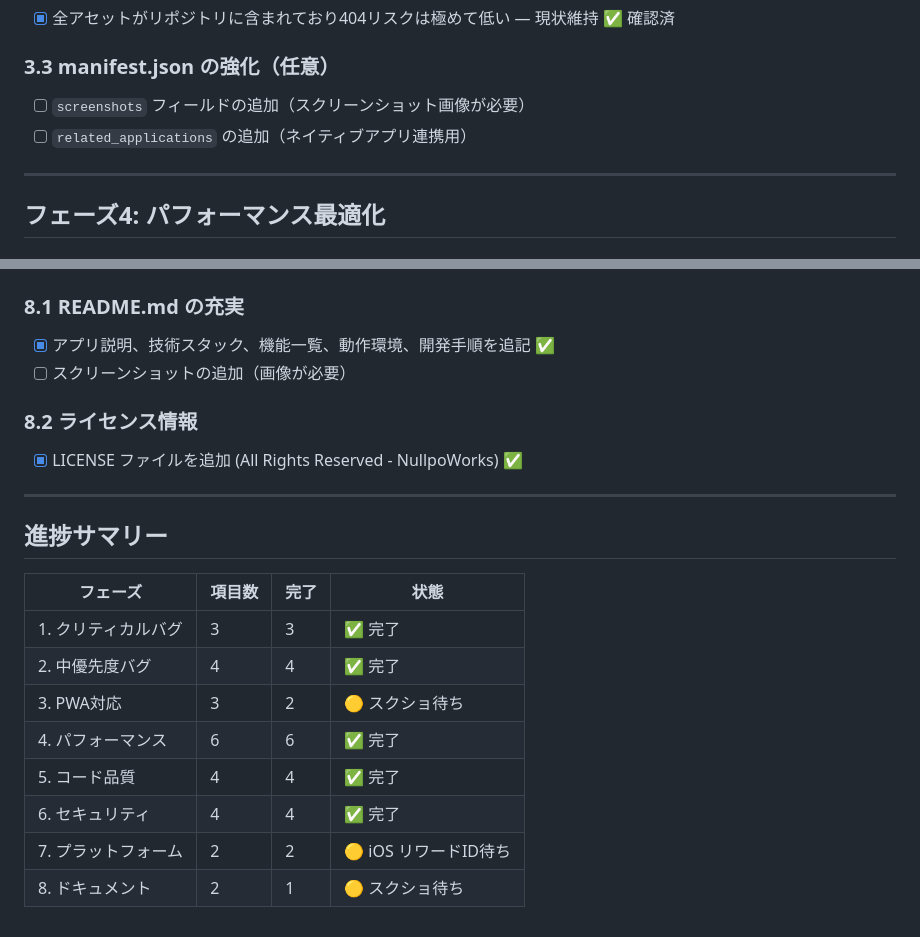
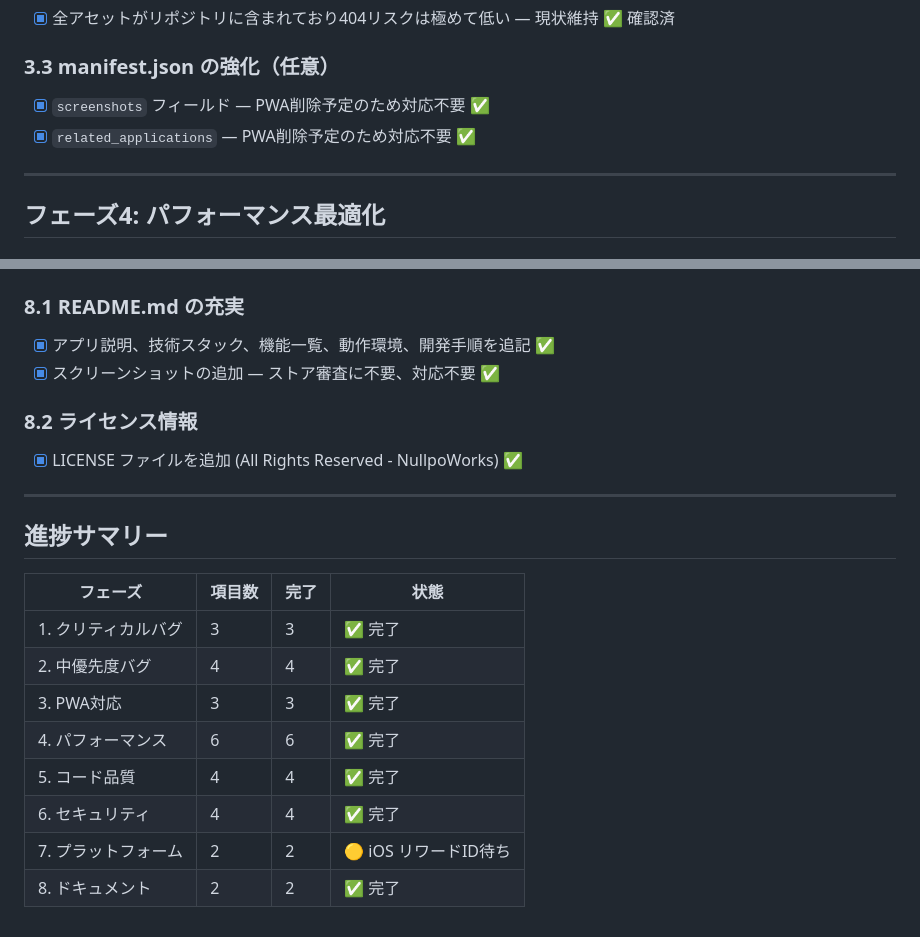
Before and after one commit to RhynAkesora/tamashii, a Markdown page: RELEASE_CHECKLIST.md, 2 parts joined by grey strips. GitHub-like rendering.

Commit message:
docs: RELEASE_CHECKLIST — PWA削除予定のためスクショ関連タスクをクローズ
3.3 manifest.json screenshots/related_applications → 不要
8.1 README スクリーンショット → 不要

https://claude.ai/code/session_01K3yWZuCFr5FW4xhNUSiehd

```diff
--- a/RELEASE_CHECKLIST.md
+++ b/RELEASE_CHECKLIST.md
@@ -51,8 +51,8 @@
 - [x] 全アセットがリポジトリに含まれており404リスクは極めて低い — 現状維持 ✅ 確認済
 
 ### 3.3 manifest.json の強化（任意）
-- [ ] `screenshots` フィールドの追加（スクリーンショット画像が必要）
-- [ ] `related_applications` の追加（ネイティブアプリ連携用）
+- [x] `screenshots` フィールド — PWA削除予定のため対応不要 ✅
+- [x] `related_applications` — PWA削除予定のため対応不要 ✅
 
 ---
 
@@ -140,7 +140,7 @@
 
 ### 8.1 README.md の充実
 - [x] アプリ説明、技術スタック、機能一覧、動作環境、開発手順を追記 ✅
-- [ ] スクリーンショットの追加（画像が必要）
+- [x] スクリーンショットの追加 — ストア審査に不要、対応不要 ✅
 
 ### 8.2 ライセンス情報
 - [x] LICENSE ファイルを追加 (All Rights Reserved - NullpoWorks) ✅
@@ -153,9 +153,9 @@
 |---------|--------|------|------|
 | 1. クリティカルバグ | 3 | 3 | ✅ 完了 |
 | 2. 中優先度バグ | 4 | 4 | ✅ 完了 |
-| 3. PWA対応 | 3 | 2 | 🟡 スクショ待ち |
+| 3. PWA対応 | 3 | 3 | ✅ 完了 |
 | 4. パフォーマンス | 6 | 6 | ✅ 完了 |
 | 5. コード品質 | 4 | 4 | ✅ 完了 |
 | 6. セキュリティ | 4 | 4 | ✅ 完了 |
 | 7. プラットフォーム | 2 | 2 | 🟡 iOS リワードID待ち |
-| 8. ドキュメント | 2 | 1 | 🟡 スクショ待ち |
+| 8. ドキュメント | 2 | 2 | ✅ 完了 |
```
